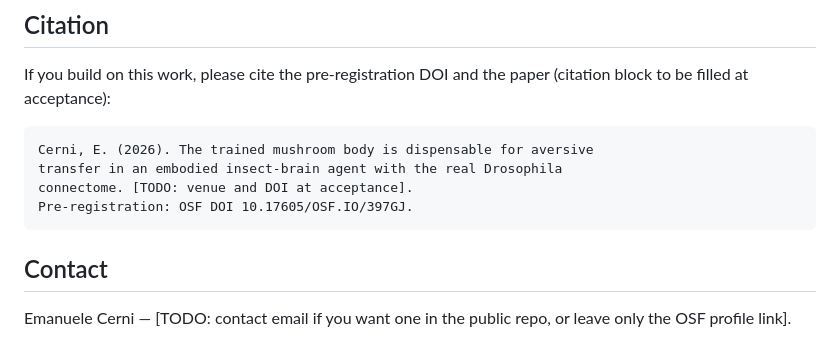
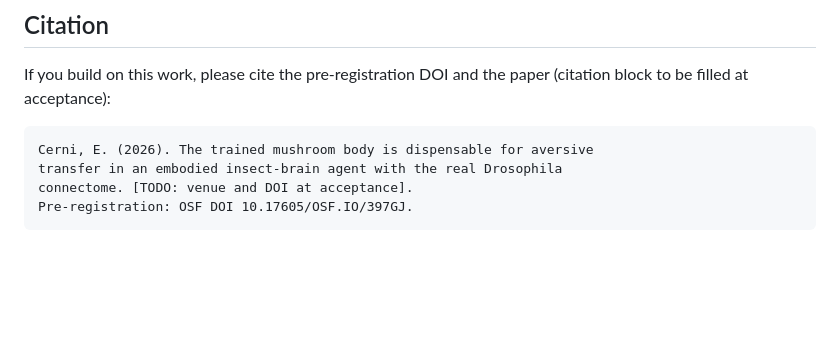
Before and after one commit to aromy-design/strange-loop-engine, a Markdown page: README.md, the part around the change. Rendered like a GitHub page; blank space fills up the shorter version.

Commit message:
Remove contact section from README
Removed contact section and placeholder email from README.

````diff
--- a/README.md
+++ b/README.md
@@ -131,8 +131,3 @@ transfer in an embodied insect-brain agent with the real Drosophila
 connectome. [TODO: venue and DOI at acceptance].
 Pre-registration: OSF DOI 10.17605/OSF.IO/397GJ.
 ```
-
-## Contact
-
-Emanuele Cerni — [TODO: contact email if you want one in the public repo,
-or leave only the OSF profile link].
````
